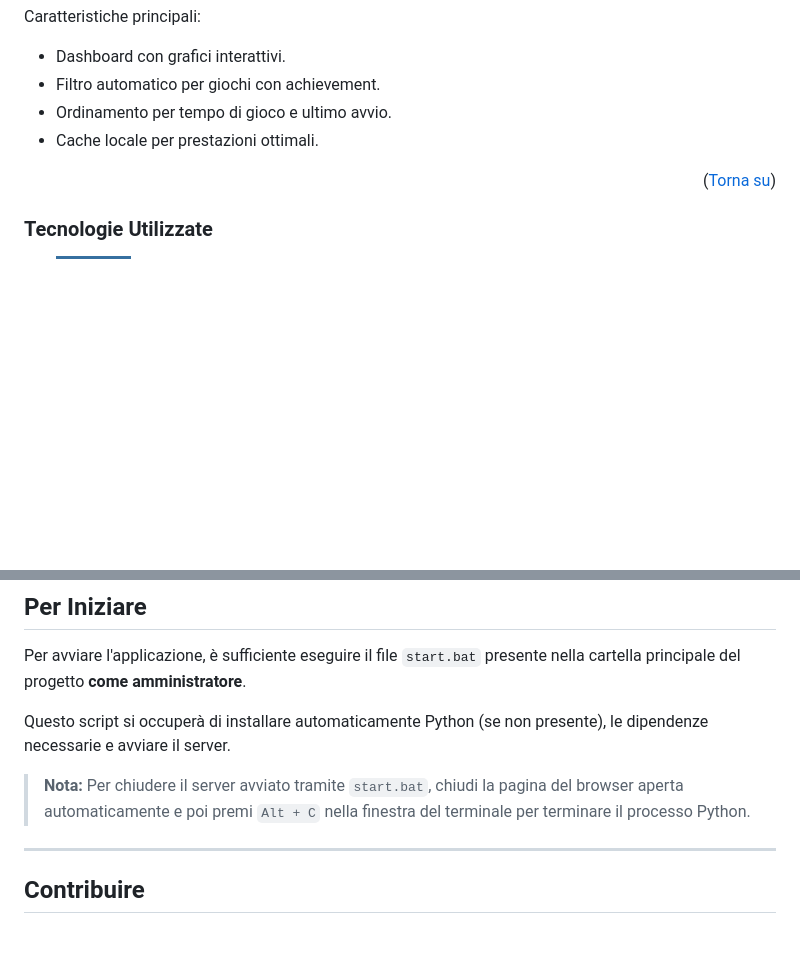
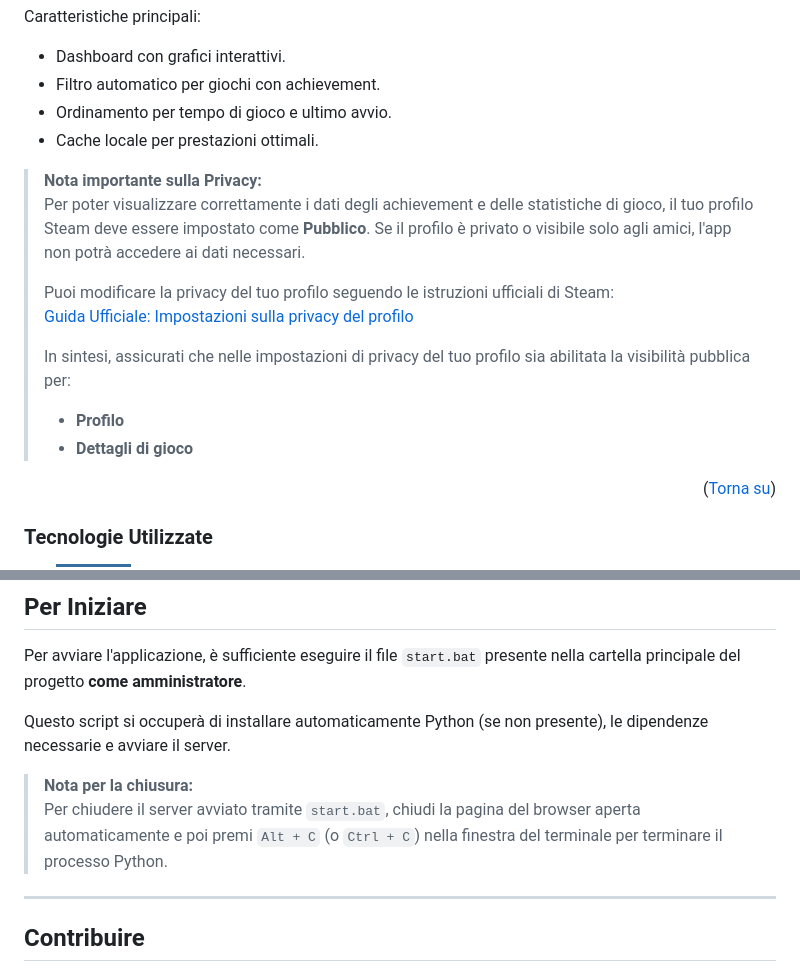
Before and after one commit to Trane20121/Achievements_PC, a Markdown page: README.md, 2 parts joined by grey strips. GitHub-like rendering; badges without logos; blank space fills up the shorter version.

Commit message:
Update README to include privacy note for Steam profile and enhance closing instructions for start.bat

```diff
--- a/README.md
+++ b/README.md
@@ -65,6 +65,17 @@ Caratteristiche principali:
 - Ordinamento per tempo di gioco e ultimo avvio.
 - Cache locale per prestazioni ottimali.
 
+> **Nota importante sulla Privacy:**
+> Per poter visualizzare correttamente i dati degli achievement e delle statistiche di gioco, il tuo profilo Steam deve essere impostato come **Pubblico**. Se il profilo è privato o visibile solo agli amici, l'app non potrà accedere ai dati necessari.
+>
+> Puoi modificare la privacy del tuo profilo seguendo le istruzioni ufficiali di Steam:
+> [Guida Ufficiale: Impostazioni sulla privacy del profilo](https://help.steampowered.com/it/faqs/view/588C-C67D-0251-C276)
+>
+> In sintesi, assicurati che nelle impostazioni di privacy del tuo profilo sia abilitata la visibilità pubblica per:
+>
+> - **Profilo**
+> - **Dettagli di gioco**
+
 <p align="right">(<a href="#readme-top">Torna su</a>)</p>
 
 ### Tecnologie Utilizzate
@@ -80,8 +93,8 @@ Per avviare l'applicazione, è sufficiente eseguire il file `start.bat` presente
 
 Questo script si occuperà di installare automaticamente Python (se non presente), le dipendenze necessarie e avviare il server.
 
-> **Nota:**
-> Per chiudere il server avviato tramite `start.bat`, chiudi la pagina del browser aperta automaticamente e poi premi `Alt + C` nella finestra del terminale per terminare il processo Python.
+> **Nota per la chiusura:**
+> Per chiudere il server avviato tramite `start.bat`, chiudi la pagina del browser aperta automaticamente e poi premi `Alt + C` (o `Ctrl + C`) nella finestra del terminale per terminare il processo Python.
 
 ---
 
```
Also changed, not shown: other parts of README.md (+2 -0 lines).
